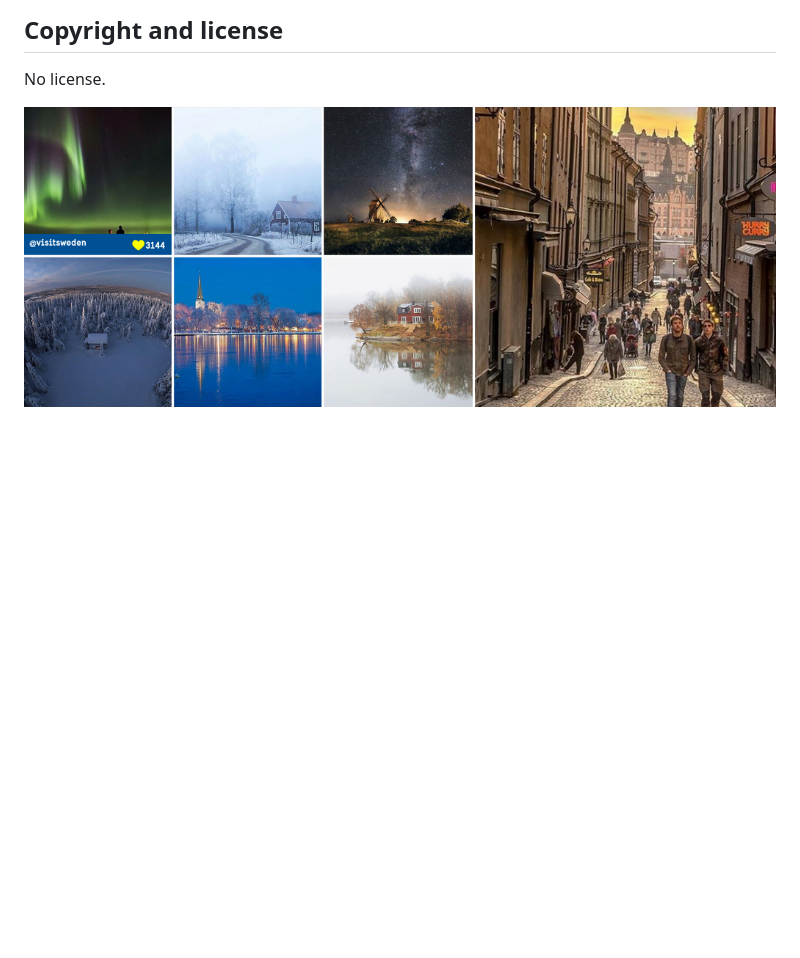
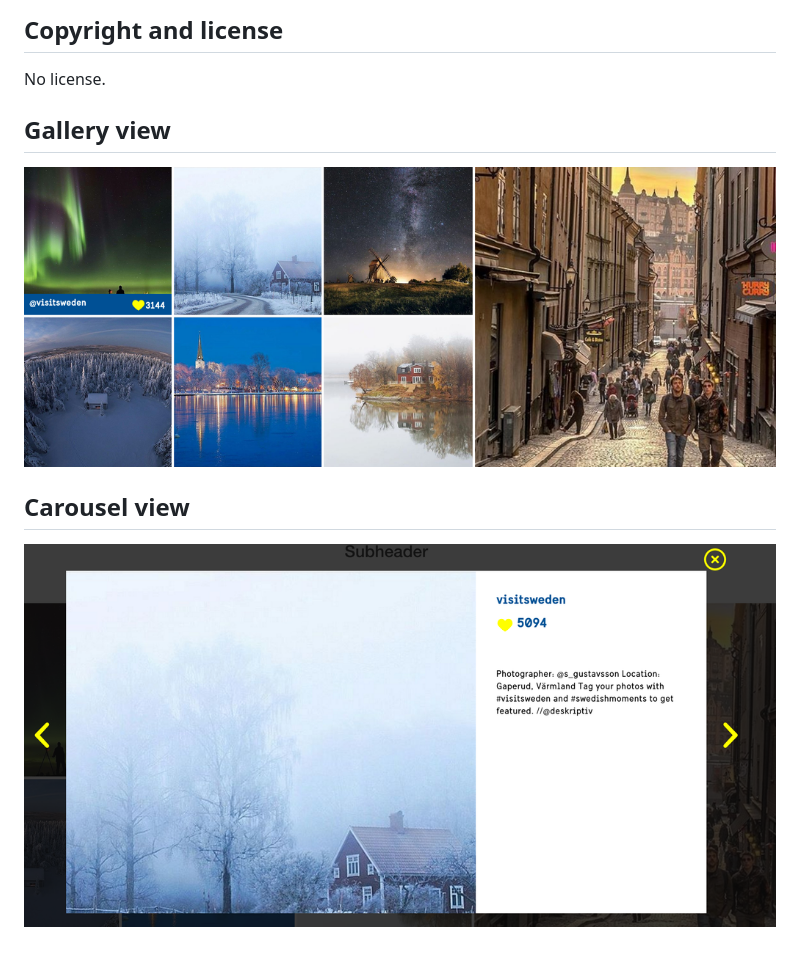
Before and after one commit to olssonandreas/imagecarousel, a Markdown page: README.md, the part around the change. Drawn GitHub-style; pictures changed too: carousel.jpg (added); blank space fills up the shorter version.

Commit message:
Added carousel view

```diff
--- a/README.md
+++ b/README.md
@@ -10,4 +10,8 @@ Fetch information from Instagram, set them in the various data-attributes.
 ## Copyright and license
 No license.
 
+## Gallery view
 ![alt tag](https://github.com/olssonandreas/imagecarousel/blob/master/gallery.jpg)
+
+## Carousel view
+![alt tag](https://github.com/olssonandreas/imagecarousel/blob/master/carousel.jpg)
```
